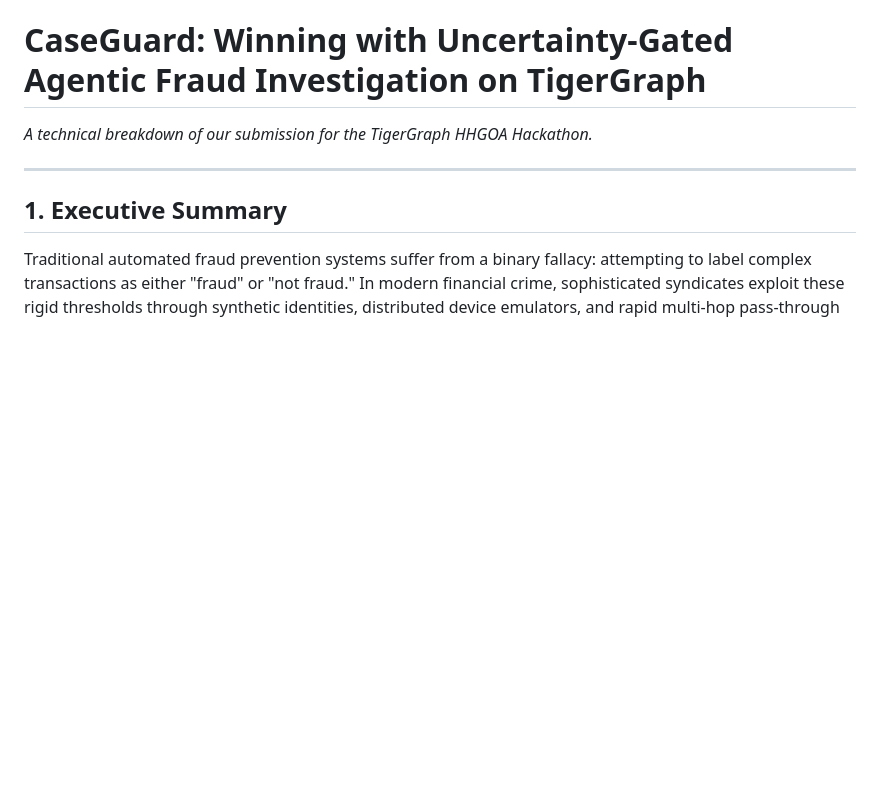
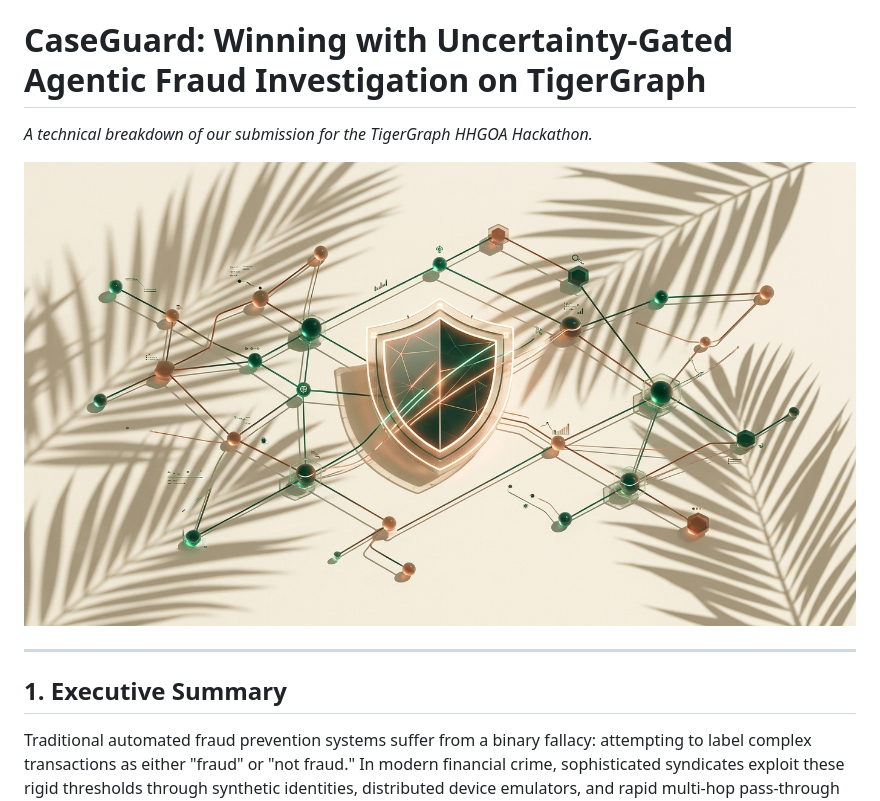
Before and after one commit to Kanhaiya76618/CaseGuard, a Markdown page: docs/blog_post.md, the part around the change. Drawn GitHub-style; pictures changed too: docs/assets/blog_cover.jpg (added); blank space fills up the shorter version.

Commit message:
docs(blog): generate and embed official Hacker House Goa cover banner

```diff
--- a/docs/blog_post.md
+++ b/docs/blog_post.md
@@ -1,6 +1,8 @@
 # CaseGuard: Winning with Uncertainty-Gated Agentic Fraud Investigation on TigerGraph
 
 *A technical breakdown of our submission for the TigerGraph HHGOA Hackathon.*
+
+![CaseGuard Architecture & Investigation Graph](assets/blog_cover.jpg)
 
 ---
 
```
